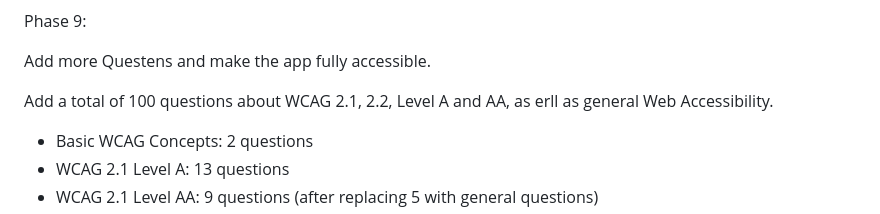
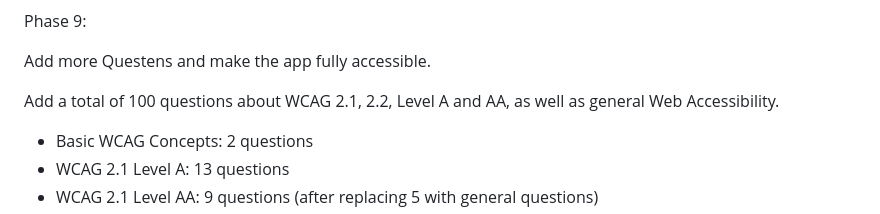
Before and after one commit to petra1/a_quiz, a Markdown page: README.md, the part around the change. Rendered like a GitHub page.

```diff
--- a/README.md
+++ b/README.md
@@ -122,7 +122,7 @@ Phase 9:
 
 Add more Questens and make the app fully accessible.
 
-Add a total of 100 questions about WCAG 2.1, 2.2, Level A and AA, as erll as general Web Accessibility.
+Add a total of 100 questions about WCAG 2.1, 2.2, Level A and AA, as well as general Web Accessibility.
 
 - Basic WCAG Concepts: 2 questions
 - WCAG 2.1 Level A: 13 questions
```
